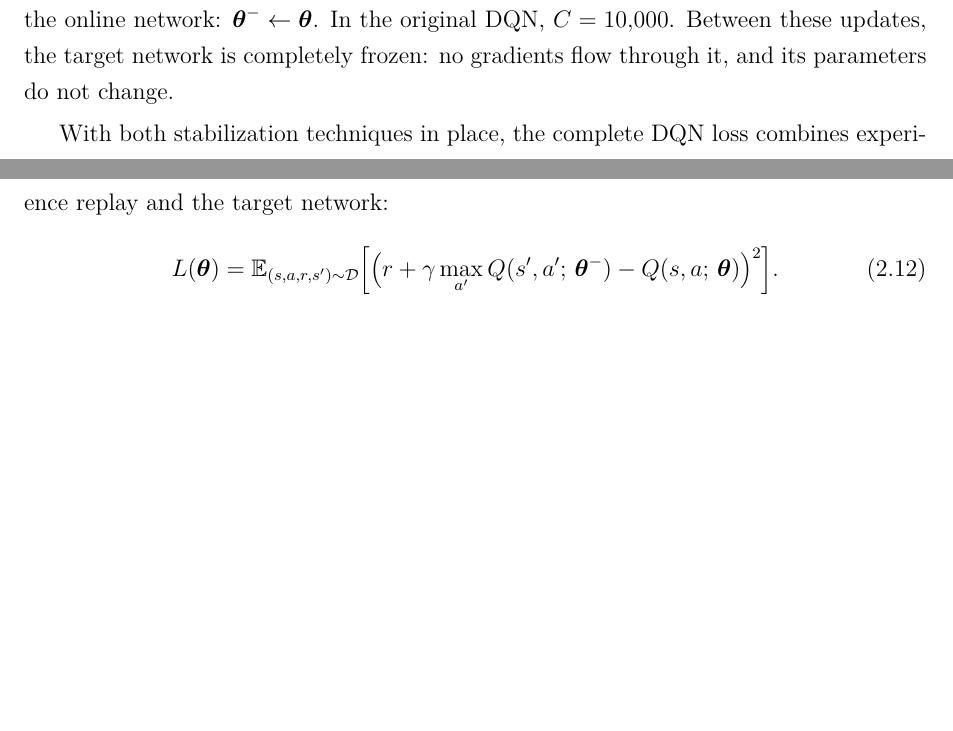
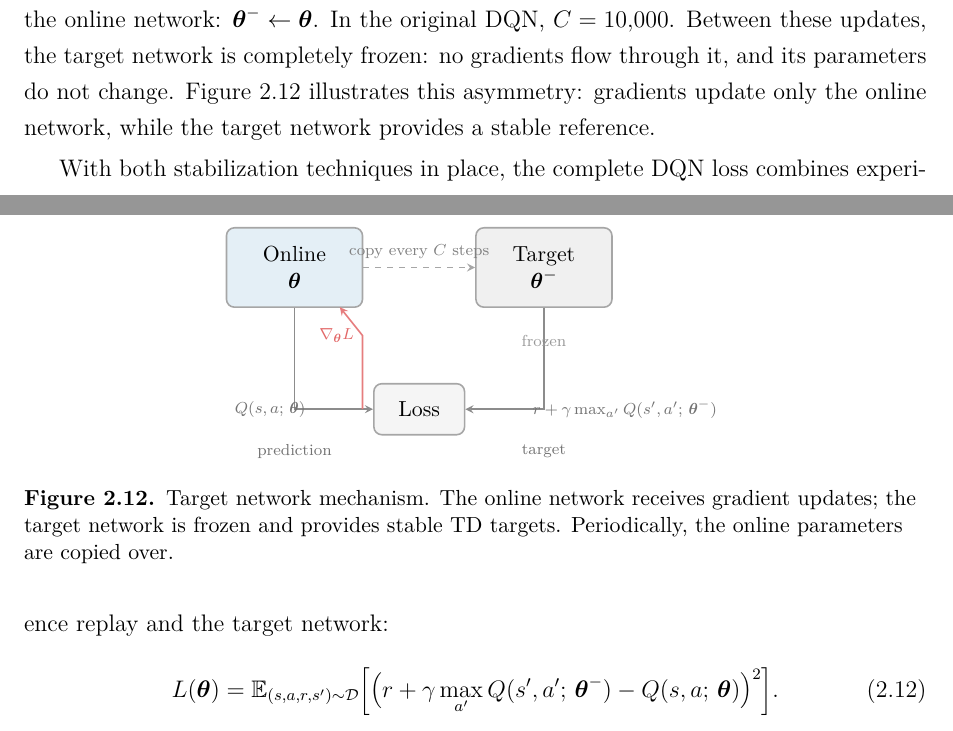
Before and after one commit to toribiodiego/thesis, a LaTeX thesis (writing/main.tex, which reads writing/chapters/background.tex, writing/figures/target-network.tex): two parts of pages 18 and 19 of 39, joined at a grey line, cut so that both start at the same text, the shorter picture padded with empty space. Compiled offline with pdfLaTeX.

Commit message:
docs: add target network figure to Target Networks section

```diff
--- a/writing/chapters/background.tex
+++ b/writing/chapters/background.tex
@@ -899,7 +899,11 @@ replaced with a copy of the online network:
 $\boldsymbol{\theta}^- \leftarrow \boldsymbol{\theta}$. In the
 original DQN, $C = 10{,}000$. Between these updates, the target
 network is completely frozen: no gradients flow through it, and its
-parameters do not change.
+parameters do not change. \Cref{fig:target-network} illustrates this
+asymmetry: gradients update only the online network, while the target
+network provides a stable reference.
+
+\input{figures/target-network}
 
 \smallskip
 With both stabilization techniques in place, the complete DQN loss
--- /dev/null
+++ b/writing/figures/target-network.tex
@@ -0,0 +1,65 @@
+\begin{figure}[ht]
+\centering
+\input{figures/palette}
+\begin{tikzpicture}[
+    net/.style={draw=black!35, thick, rounded corners=4pt,
+                minimum width=2.4cm, minimum height=1.4cm,
+                font=\small, align=center, inner sep=6pt},
+    lossbox/.style={draw=black!35, thick, rounded corners=4pt,
+                    minimum width=1.6cm, minimum height=0.9cm,
+                    font=\small, fill=black!4},
+    arr/.style={->, thick, >=stealth, black!45},
+    garr/.style={->, thick, >=stealth, palB!60},
+    darr/.style={->, thick, >=stealth, black!35, dashed},
+    lbl/.style={font=\scriptsize, text=black!55},
+]
+
+% Online network
+\node[net, fill=palA!12] (online)
+    at (-2.2, 0) {Online\\$\boldsymbol{\theta}$};
+
+% Target network
+\node[net, fill=black!6] (target)
+    at (2.2, 0) {Target\\$\boldsymbol{\theta}^-$};
+
+% Loss node
+\node[lossbox] (loss) at (0, -2.5) {Loss};
+
+% Prediction arrow (online -> loss)
+\draw[arr] (online.south) -- (-2.2, -2.5) -- (loss.west)
+    node[lbl, pos=0.25, left] {$Q(s, a;\, \boldsymbol{\theta})$};
+
+% Target arrow (target -> loss)
+\draw[arr] (target.south) -- (2.2, -2.5) -- (loss.east)
+    node[lbl, pos=0.25, right]
+    {$r + \gamma \max_{a'} Q(s', a';\, \boldsymbol{\theta}^-)$};
+
+% Gradient arrow (loss -> online)
+\draw[garr] (-1.0, -2.5) -- (-1.0, -1.2)
+    -- (-1.4, -0.7)
+    node[lbl, pos=0.0, left, text=palB!70]
+    {$\nabla_{\boldsymbol{\theta}} L$};
+
+% No gradient indicator on target side
+\node[font=\scriptsize, text=black!40] at (2.2, -1.3)
+    {frozen};
+
+% Copy arrow (online -> target, dashed)
+\draw[darr] (online.east) -- (target.west)
+    node[lbl, midway, above, text=black!50]
+    {copy every $C$ steps};
+
+% Prediction label
+\node[lbl, below=1pt] at (-2.2, -2.95)
+    {prediction};
+
+% Target label
+\node[lbl, below=1pt] at (2.2, -2.95)
+    {target};
+
+\end{tikzpicture}
+\caption{Target network mechanism. The online network receives
+  gradient updates; the target network is frozen and provides stable
+  TD targets. Periodically, the online parameters are copied over.}
+\label{fig:target-network}
+\end{figure}
```
